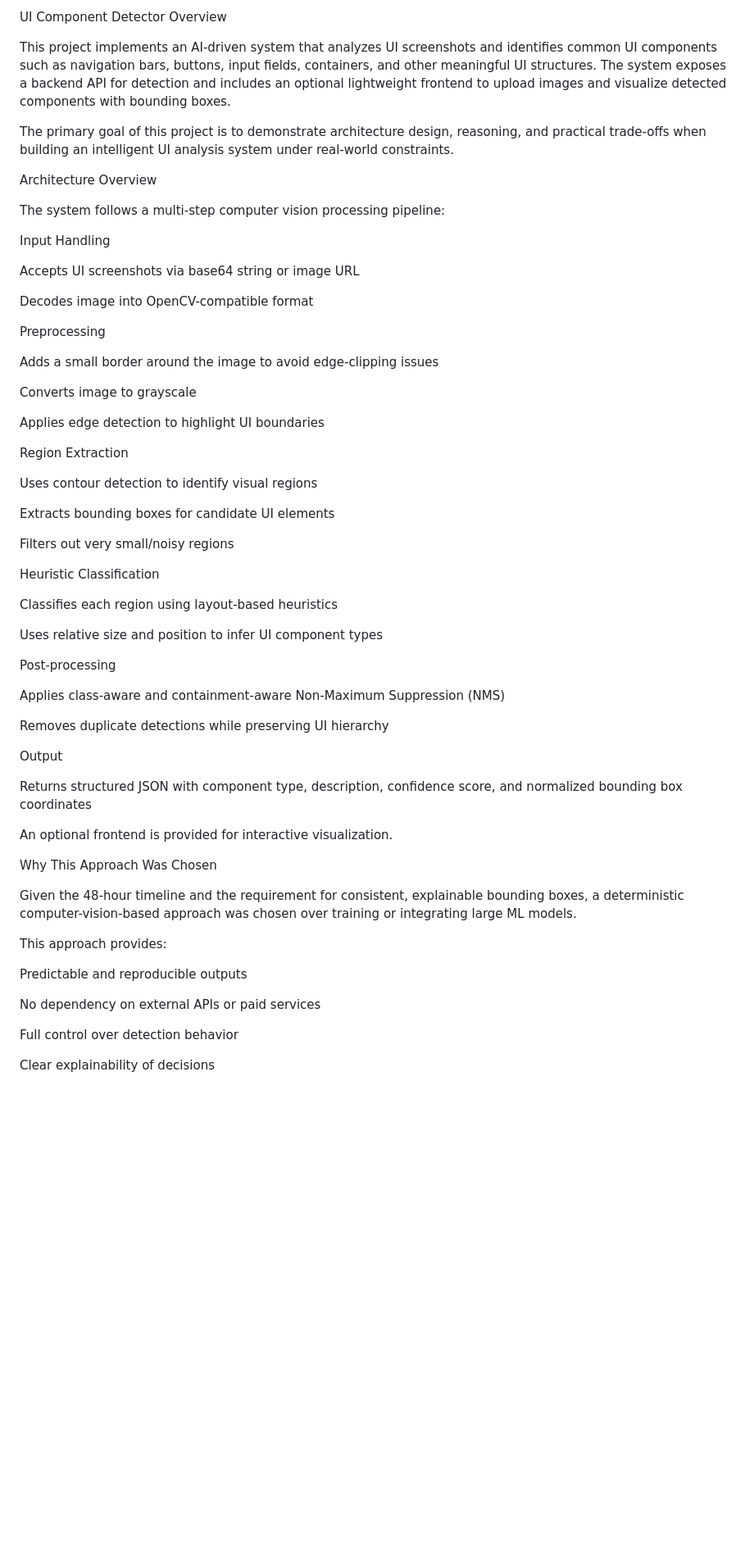
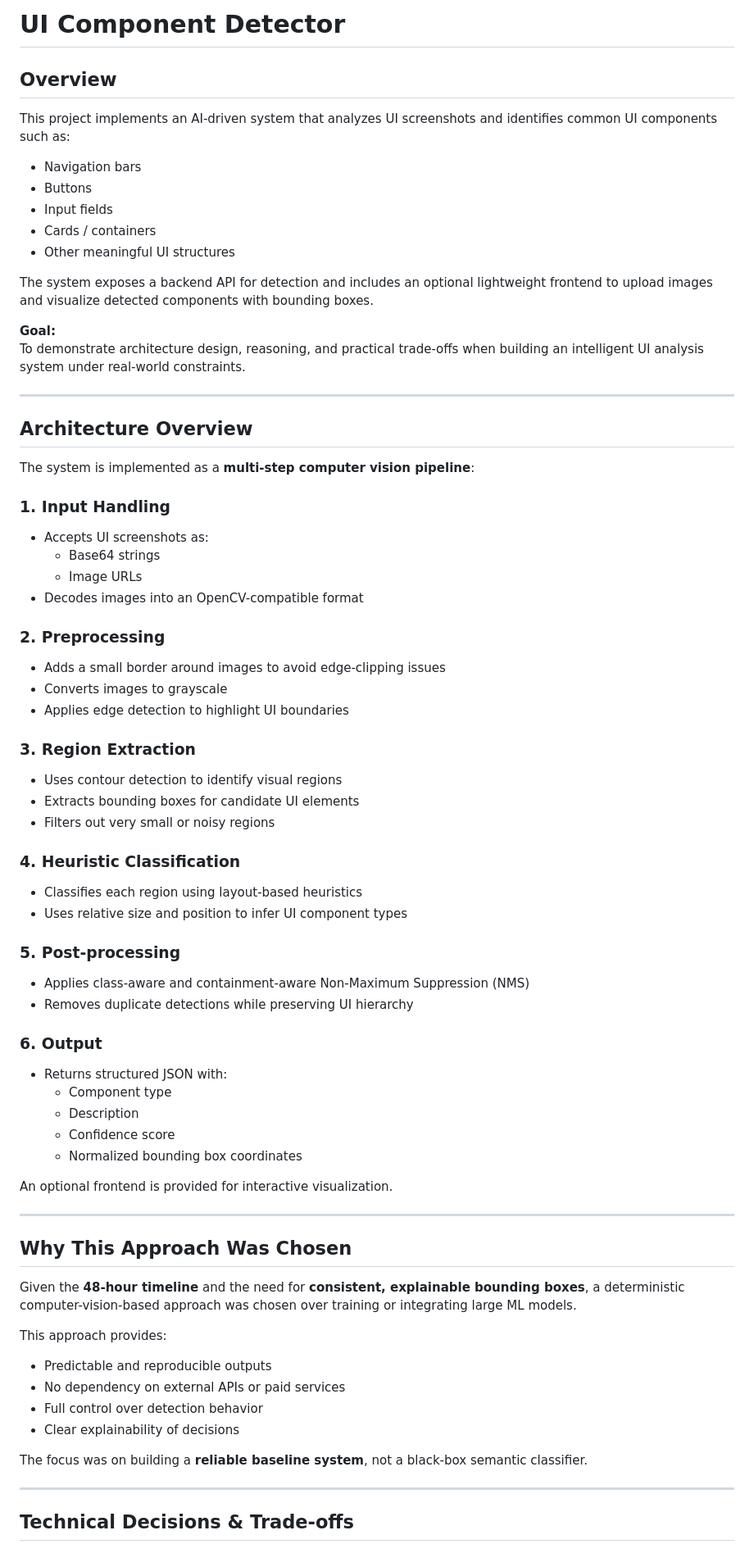
Before and after one commit to khyathi-ai/ui-component-detector, a Markdown page: README.md, the part around one of its changes. Shown at 82% size. Drawn GitHub-style; blank space fills up the shorter version.

```diff
--- a/README.md
+++ b/README.md
@@ -1,66 +1,75 @@
-UI Component Detector
-Overview
+# UI Component Detector
 
-This project implements an AI-driven system that analyzes UI screenshots and identifies common UI components such as navigation bars, buttons, input fields, containers, and other meaningful UI structures.
+## Overview
+
+This project implements an AI-driven system that analyzes UI screenshots and identifies common UI components such as:
+
+- Navigation bars
+- Buttons
+- Input fields
+- Cards / containers
+- Other meaningful UI structures
+
 The system exposes a backend API for detection and includes an optional lightweight frontend to upload images and visualize detected components with bounding boxes.
 
-The primary goal of this project is to demonstrate architecture design, reasoning, and practical trade-offs when building an intelligent UI analysis system under real-world constraints.
+**Goal:**
+To demonstrate architecture design, reasoning, and practical trade-offs when building an intelligent UI analysis system under real-world constraints.
 
-Architecture Overview
+---
 
-The system follows a multi-step computer vision processing pipeline:
+## Architecture Overview
 
-Input Handling
+The system is implemented as a **multi-step computer vision pipeline**:
 
-Accepts UI screenshots via base64 string or image URL
+### 1. Input Handling
+- Accepts UI screenshots as:
+  - Base64 strings
+  - Image URLs
+- Decodes images into an OpenCV-compatible format
 
-Decodes image into OpenCV-compatible format
+### 2. Preprocessing
+- Adds a small border around images to avoid edge-clipping issues
+- Converts images to grayscale
+- Applies edge detection to highlight UI boundaries
 
-Preprocessing
+### 3. Region Extraction
+- Uses contour detection to identify visual regions
+- Extracts bounding boxes for candidate UI elements
+- Filters out very small or noisy regions
 
-Adds a small border around the image to avoid edge-clipping issues
+### 4. Heuristic Classification
+- Classifies each region using layout-based heuristics
+- Uses relative size and position to infer UI component types
 
-Converts image to grayscale
+### 5. Post-processing
+- Applies class-aware and containment-aware Non-Maximum Suppression (NMS)
+- Removes duplicate detections while preserving UI hierarchy
 
-Applies edge detection to highlight UI boundaries
-
-Region Extraction
-
-Uses contour detection to identify visual regions
-
-Extracts bounding boxes for candidate UI elements
-
-Filters out very small/noisy regions
-
-Heuristic Classification
-
-Classifies each region using layout-based heuristics
-
-Uses relative size and position to infer UI component types
-
-Post-processing
-
-Applies class-aware and containment-aware Non-Maximum Suppression (NMS)
-
-Removes duplicate detections while preserving UI hierarchy
-
-Output
-
-Returns structured JSON with component type, description, confidence score, and normalized bounding box coordinates
+### 6. Output
+- Returns structured JSON with:
+  - Component type
+  - Description
+  - Confidence score
+  - Normalized bounding box coordinates
 
 An optional frontend is provided for interactive visualization.
 
-Why This Approach Was Chosen
+---
 
-Given the 48-hour timeline and the requirement for consistent, explainable bounding boxes, a deterministic computer-vision-based approach was chosen over training or integrating large ML models.
+## Why This Approach Was Chosen
+
+Given the **48-hour timeline** and the need for **consistent, explainable bounding boxes**, a deterministic computer-vision-based approach was chosen over training or integrating large ML models.
 
 This approach provides:
 
-Predictable and reproducible outputs
+- Predictable and reproducible outputs
+- No dependency on external APIs or paid services
+- Full control over detection behavior
+- Clear explainability of decisions
 
-No dependency on external APIs or paid services
+The focus was on building a **reliable baseline system**, not a black-box semantic classifier.
 
-Full control over detection behavior
+---
 
-Clear explainability of decisions
+## Technical Decisions & Trade-offs
 
```
Also changed, not shown: other parts of README.md (+50 -60 lines).
